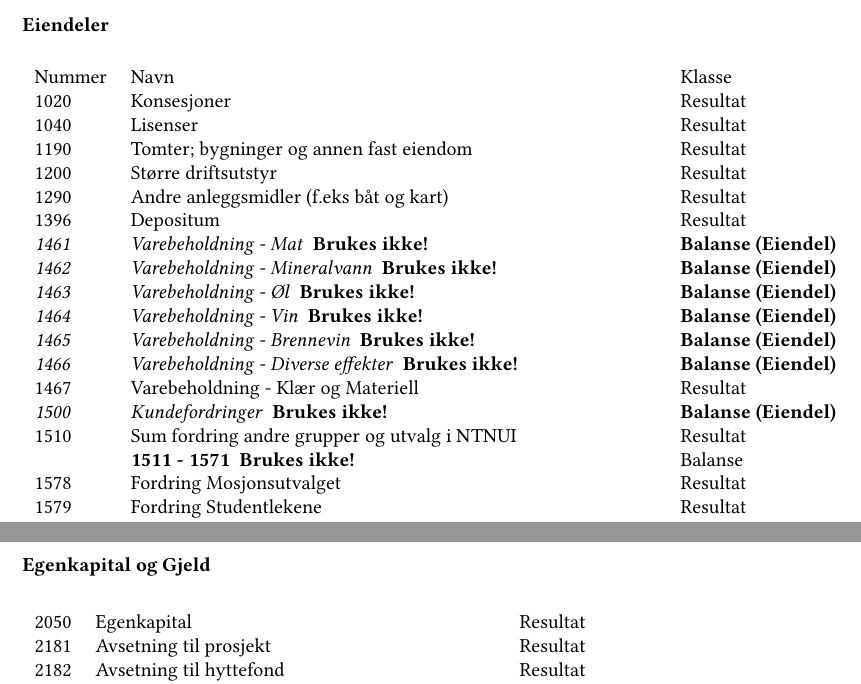
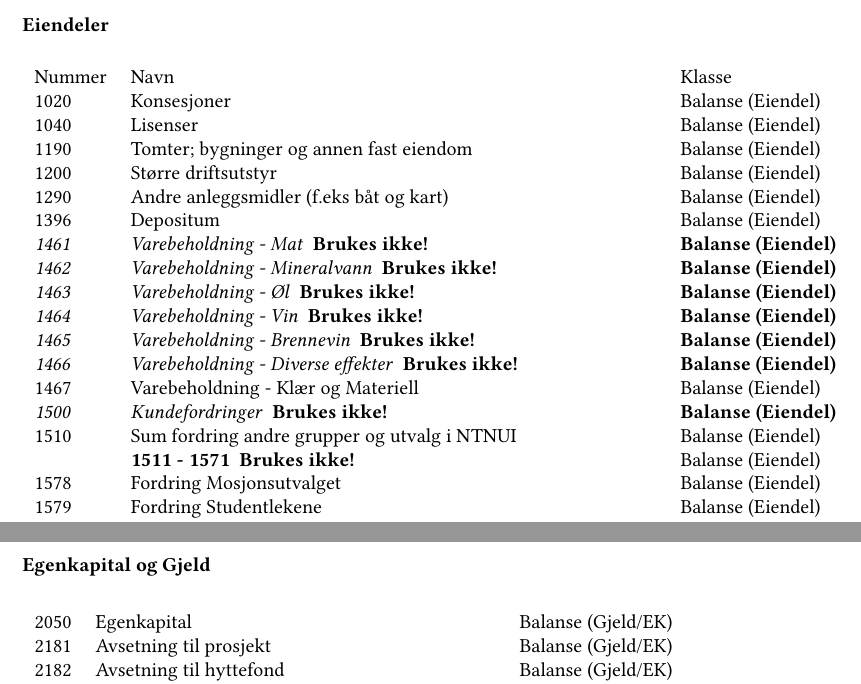
Before and after one commit to tranquilite/kassererveiledning, a LaTeX document (main.tex, which reads kontoliste_latex.tex): two parts of pages 7 and 8 of 17, joined at a grey line, cut so that both start at the same text. Compiled offline with pdfLaTeX.

Commit message:
Oppdaterer kontoskriv med renskriving

```diff
--- a/kontoliste_latex.tex
+++ b/kontoliste_latex.tex
@@ -2,23 +2,23 @@
 \begin{table}[H]
 \begin{tabular}{l l l }
 Nummer & Navn & Klasse \\
-1020 & Konsesjoner & Resultat\\
-1040 & Lisenser & Resultat\\
-1190 & Tomter; bygninger og annen fast eiendom & Resultat\\
-1200 & Større driftsutstyr & Resultat\\
-1290 & Andre anleggsmidler (f.eks båt og kart) & Resultat\\
-1396 & Depositum & Resultat\\
+1020 & Konsesjoner & Balanse (Eiendel)\\
+1040 & Lisenser & Balanse (Eiendel)\\
+1190 & Tomter; bygninger og annen fast eiendom & Balanse (Eiendel)\\
+1200 & Større driftsutstyr & Balanse (Eiendel)\\
+1290 & Andre anleggsmidler (f.eks båt og kart) & Balanse (Eiendel)\\
+1396 & Depositum & Balanse (Eiendel)\\
 \emph{1461} & \emph{Varebeholdning - Mat} \nektes & {\bfseries Balanse (Eiendel)}\\
 \emph{1462} & \emph{Varebeholdning - Mineralvann} \nektes & {\bfseries Balanse (Eiendel)}\\
 \emph{1463} & \emph{Varebeholdning - Øl} \nektes & {\bfseries Balanse (Eiendel)}\\
 \emph{1464} & \emph{Varebeholdning - Vin} \nektes & {\bfseries Balanse (Eiendel)}\\
 \emph{1465} & \emph{Varebeholdning - Brennevin} \nektes & {\bfseries Balanse (Eiendel)}\\
 \emph{1466} & \emph{Varebeholdning - Diverse effekter} \nektes& {\bfseries Balanse (Eiendel)}\\
-1467 & Varebeholdning - Klær og Materiell & Resultat\\
+1467 & Varebeholdning - Klær og Materiell & Balanse (Eiendel)\\
 \emph{1500} & \emph{Kundefordringer} \nektes & {\bfseries Balanse (Eiendel)}\\
-1510 & Sum fordring andre grupper og utvalg i NTNUI & Resultat\\
-  & {\bfseries 1511 - 1571 \nektes} & Balanse \\
-1578 & Fordring Mosjonsutvalget & Resultat\\
-1579 & Fordring Studentlekene & Resultat\\
-1580 & Avsetning tap på fordringer & Resultat\\
-1590 & Fordring HS & Resultat\\
+1510 & Sum fordring andre grupper og utvalg i NTNUI & Balanse (Eiendel)\\
+  & {\bfseries 1511 - 1571 \nektes} & Balanse (Eiendel)\\
+1578 & Fordring Mosjonsutvalget & Balanse (Eiendel)\\
+1579 & Fordring Studentlekene & Balanse (Eiendel)\\
+1580 & Avsetning tap på fordringer & Balanse (Eiendel)\\
+1590 & Fordring HS & Balanse (Eiendel)\\
@@ -56,9 +56,7 @@ Nummer & Navn & Klasse \\
 \subsubsection*{Egenkapital og Gjeld}
 \begin{table}[H]
 	\begin{tabular}{l l l }
-2050 & Egenkapital & Resultat\\
-2181 & Avsetning til prosjekt & Resultat\\
-2182 & Avsetning til hyttefond & Resultat\\
-2183 & Avsetning til koiefond & Resultat\\
-2184 & Avsetning til båtfond - Dykking & Resultat\\
-2185 & Avsetning til kartfond - Orientering & Resultat\\
+2050 & Egenkapital & Balanse (Gjeld/EK)\\
+2181 & Avsetning til prosjekt & Balanse (Gjeld/EK)\\
+2182 & Avsetning til hyttefond & Balanse (Gjeld/EK)\\
+2183 & Avsetning til koiefond & Balanse (Gjeld/EK)\\
```
Also changed, not shown: kontoplan.tex (+4 -2 lines), kontoliste_latex.tex (48 more changed lines).
